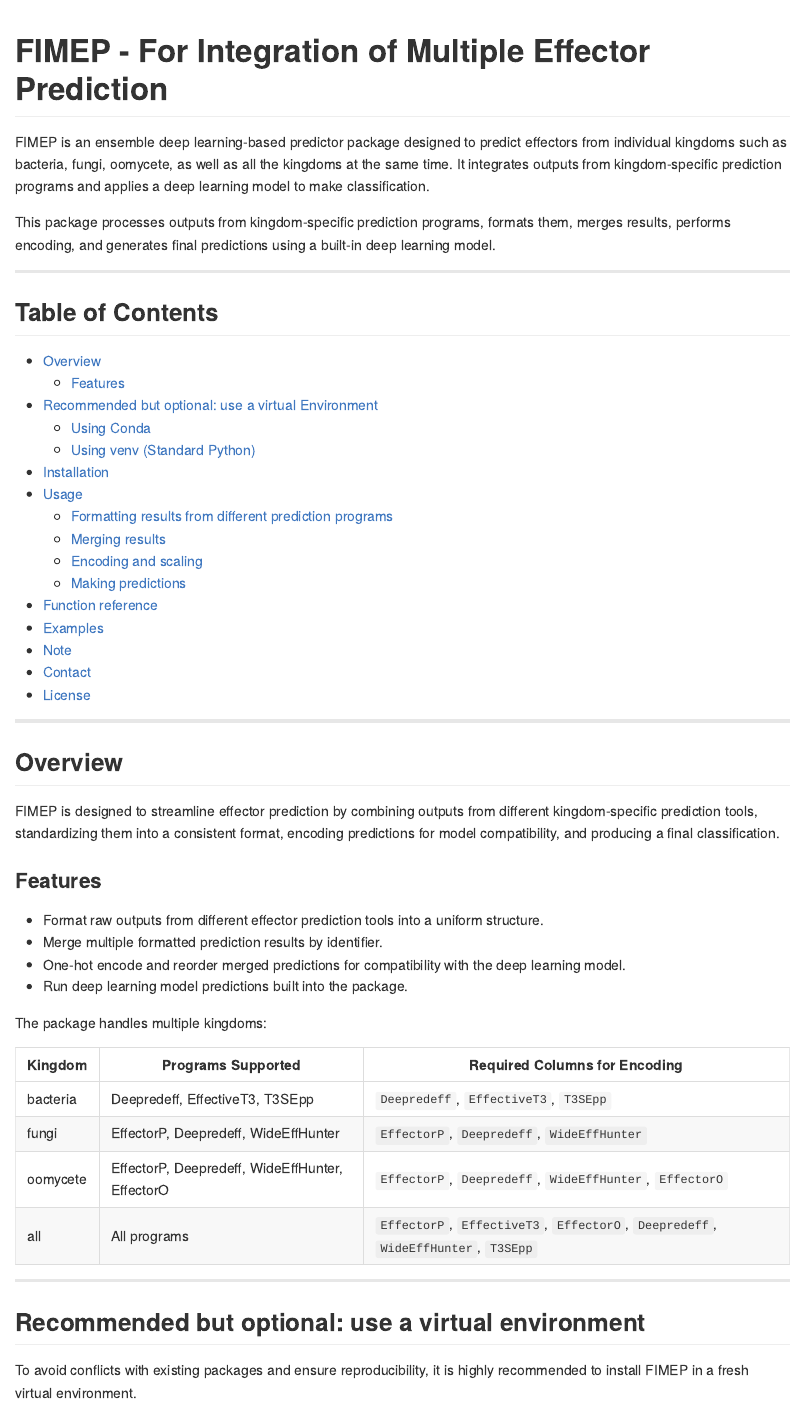
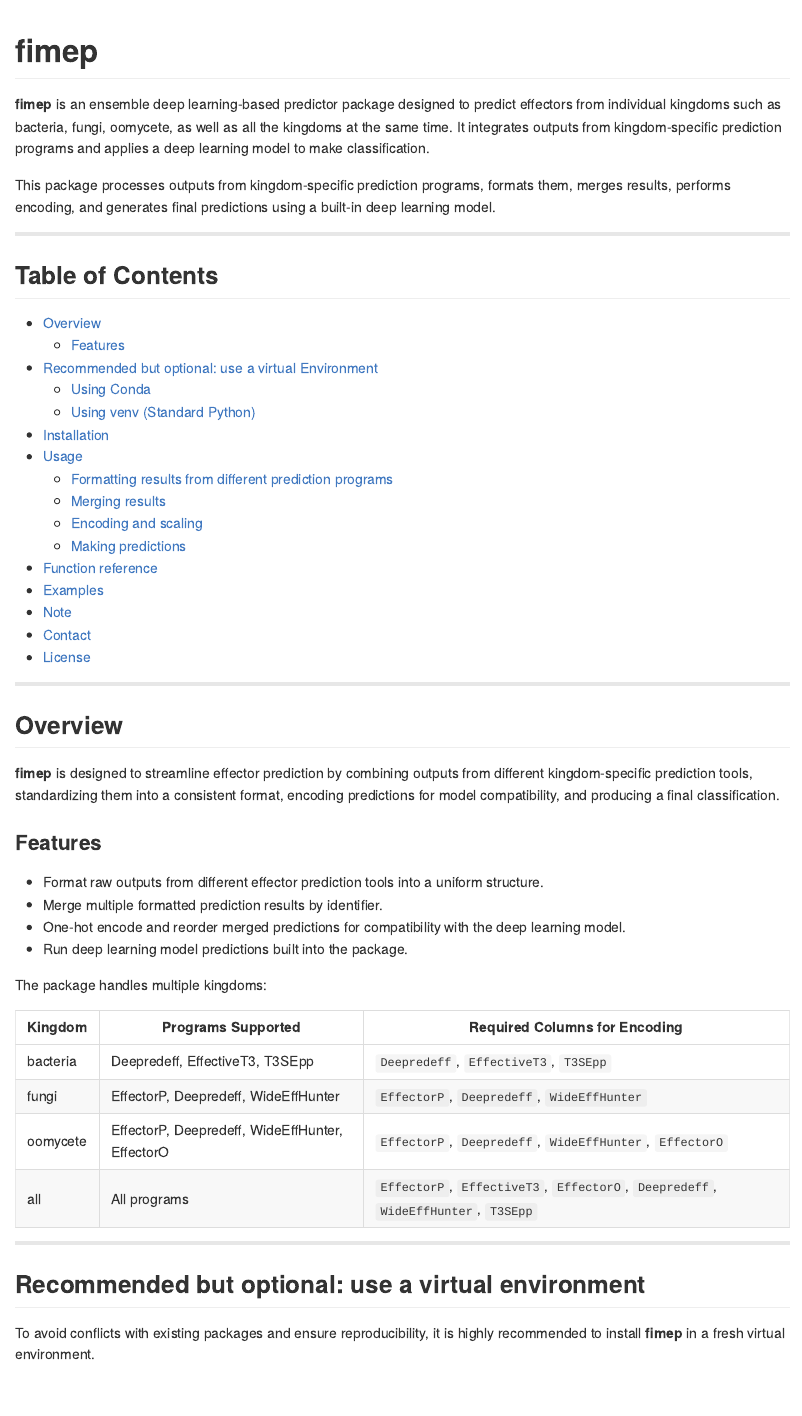
Before and after one commit to LoveBio/fimep, an R Markdown document (README.Rmd): the page in a window 1100 px wide, from its top. Rendered offline with R 4.5, knitr and Pandoc, with nearby package versions; long lines of code are wrapped.

Commit message:
Modified the readme file

````diff
--- a/README.Rmd
+++ b/README.Rmd
@@ -11,9 +11,9 @@ ggplot2::theme_set(ggplot2::theme_bw())
 ```
 
 
-# FIMEP - For Integration of Multiple Effector Prediction
+# fimep
 
-FIMEP is an ensemble deep learning-based predictor package
+**fimep** is an ensemble deep learning-based predictor package
 designed to predict effectors from individual kingdoms such as bacteria,
 fungi, oomycete, as well as all the kingdoms at the same time. It
 integrates outputs from kingdom-specific prediction programs and applies
@@ -49,7 +49,7 @@ final predictions using a built-in deep learning model.
 
 ## Overview
 
-FIMEP is designed to streamline effector prediction by combining
+**fimep** is designed to streamline effector prediction by combining
 outputs from different kingdom-specific prediction tools, standardizing
 them into a consistent format, encoding predictions for model
 compatibility, and producing a final classification.
@@ -77,7 +77,7 @@ The package handles multiple kingdoms:
 ## **Recommended but optional: use a virtual environment**
 
 To avoid conflicts with existing packages and ensure reproducibility, it
-is highly recommended to install FIMEP in a fresh virtual
+is highly recommended to install **fimep** in a fresh virtual
 environment.
 
 ### Using conda
````
Also changed, not shown: README.md, README.Rmd (4 more changed lines).
